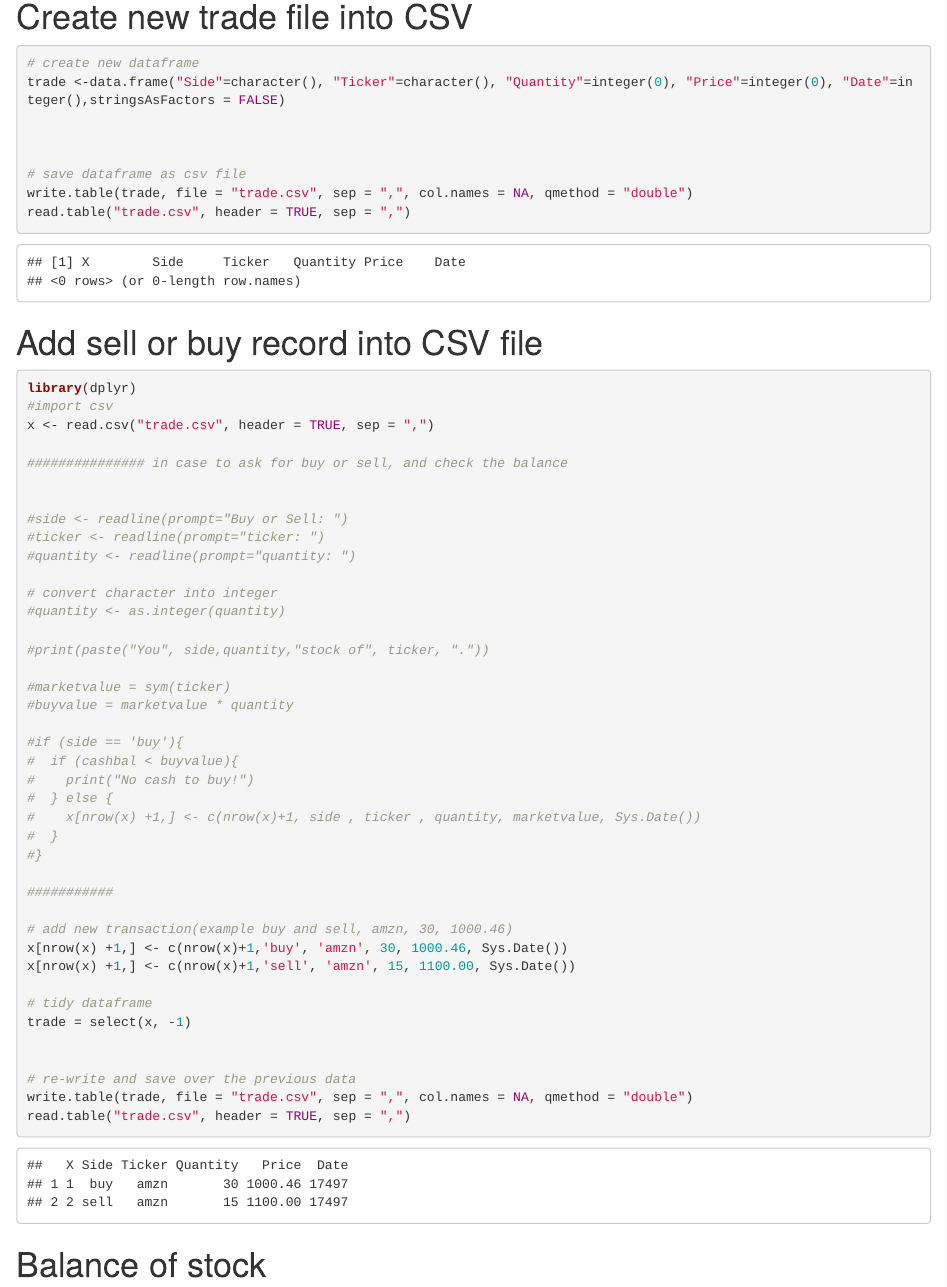
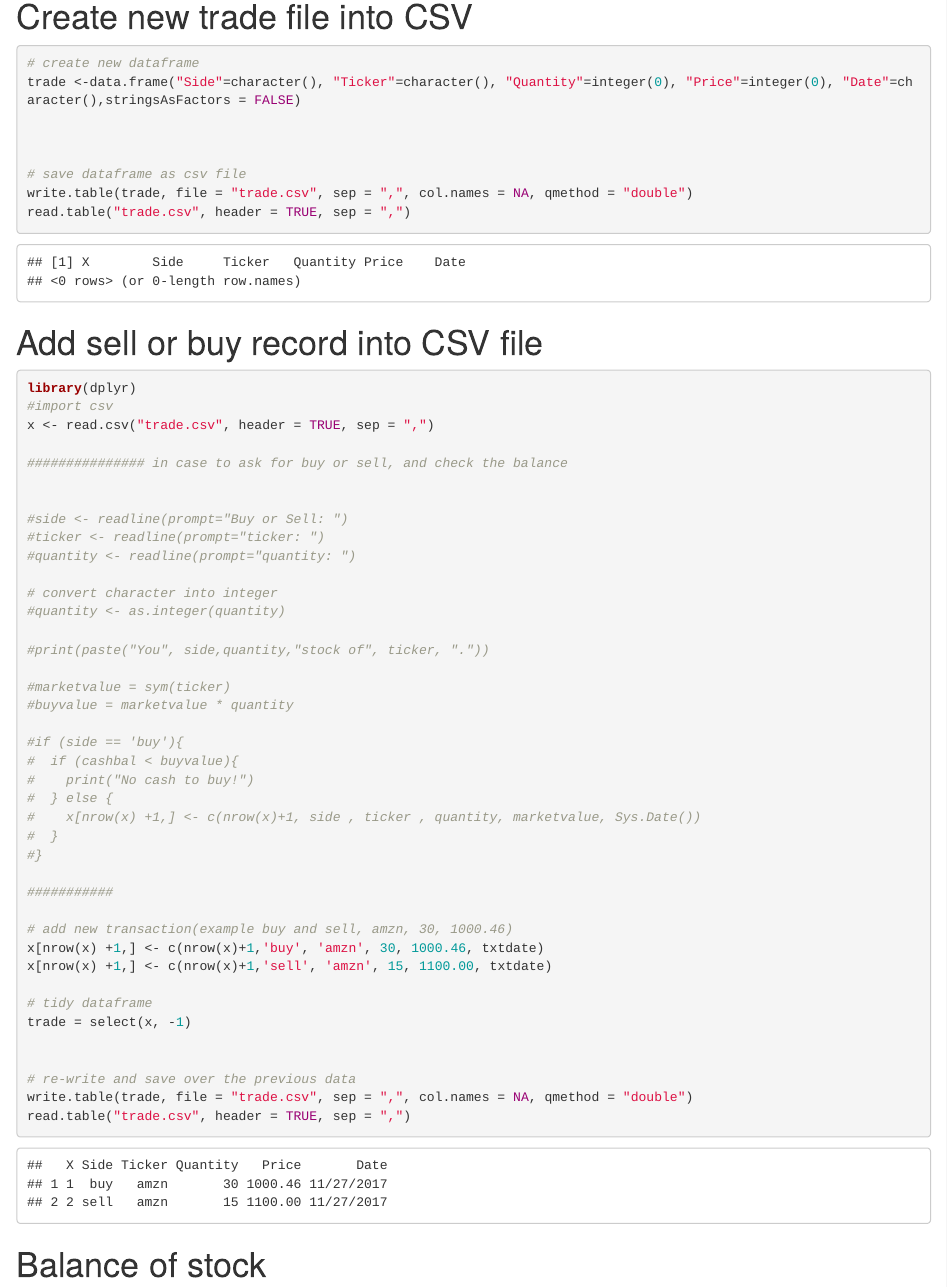
Before and after one commit to fung1091/assignment602, an R Markdown document (data602/assignment4/data602 assignment4.Rmd): the page in a window 1100 px wide, from 12770 px down. Rendered offline with R 4.5, knitr and Pandoc, with nearby package versions; some code elsewhere in the file could not run offline.

Commit message:
Add files via upload

````diff
--- a/data602/assignment4/data602 assignment4.Rmd
+++ b/data602/assignment4/data602 assignment4.Rmd
@@ -333,7 +333,7 @@ sym('amzn')
 # Create new trade file into CSV
 ```{r}
 # create new dataframe
-trade <-data.frame("Side"=character(), "Ticker"=character(), "Quantity"=integer(0), "Price"=integer(0), "Date"=integer(),stringsAsFactors = FALSE)
+trade <-data.frame("Side"=character(), "Ticker"=character(), "Quantity"=integer(0), "Price"=integer(0), "Date"=character(),stringsAsFactors = FALSE)
 
 
 
@@ -373,8 +373,8 @@ x <- read.csv("trade.csv", header = TRUE, sep = ",")
 ###########
 
 # add new transaction(example buy and sell, amzn, 30, 1000.46)
-x[nrow(x) +1,] <- c(nrow(x)+1,'buy', 'amzn', 30, 1000.46, Sys.Date())
-x[nrow(x) +1,] <- c(nrow(x)+1,'sell', 'amzn', 15, 1100.00, Sys.Date())
+x[nrow(x) +1,] <- c(nrow(x)+1,'buy', 'amzn', 30, 1000.46, txtdate)
+x[nrow(x) +1,] <- c(nrow(x)+1,'sell', 'amzn', 15, 1100.00, txtdate)
 
 # tidy dataframe
 trade = select(x, -1)
--- a/data602/assignment4/trade.csv
+++ b/data602/assignment4/trade.csv
@@ -1,3 +1,3 @@
 "","Side","Ticker","Quantity","Price","Date"
-"1","buy","amzn","30","1000.46","17493"
-"2","sell","amzn","15","1100","17493"
+"1","buy","amzn","30","1000.46","11/26/2017"
+"2","sell","amzn","15","1100","11/26/2017"
````
Also changed, not shown: data602/assignment4/data602_assignment4.html.
